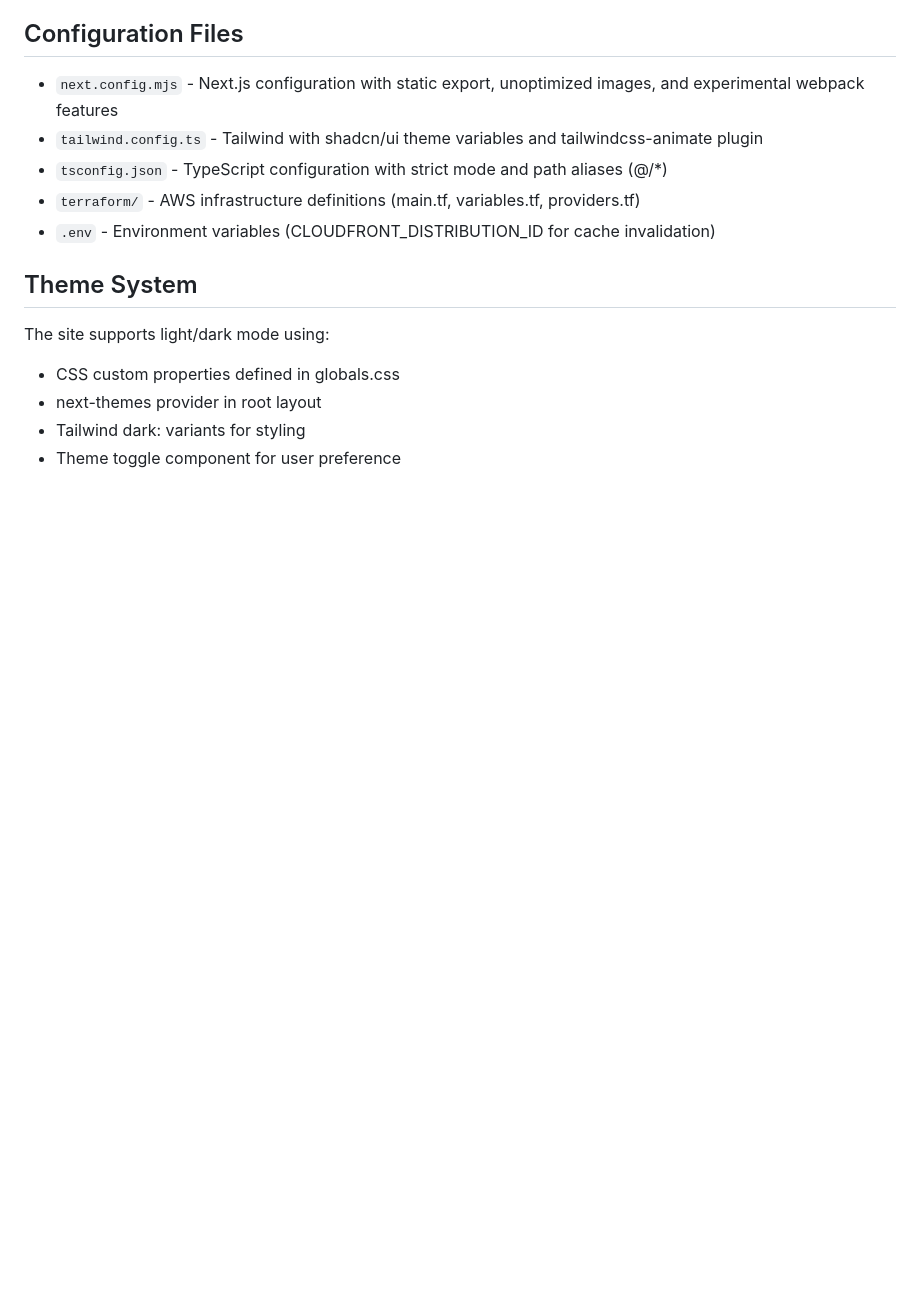
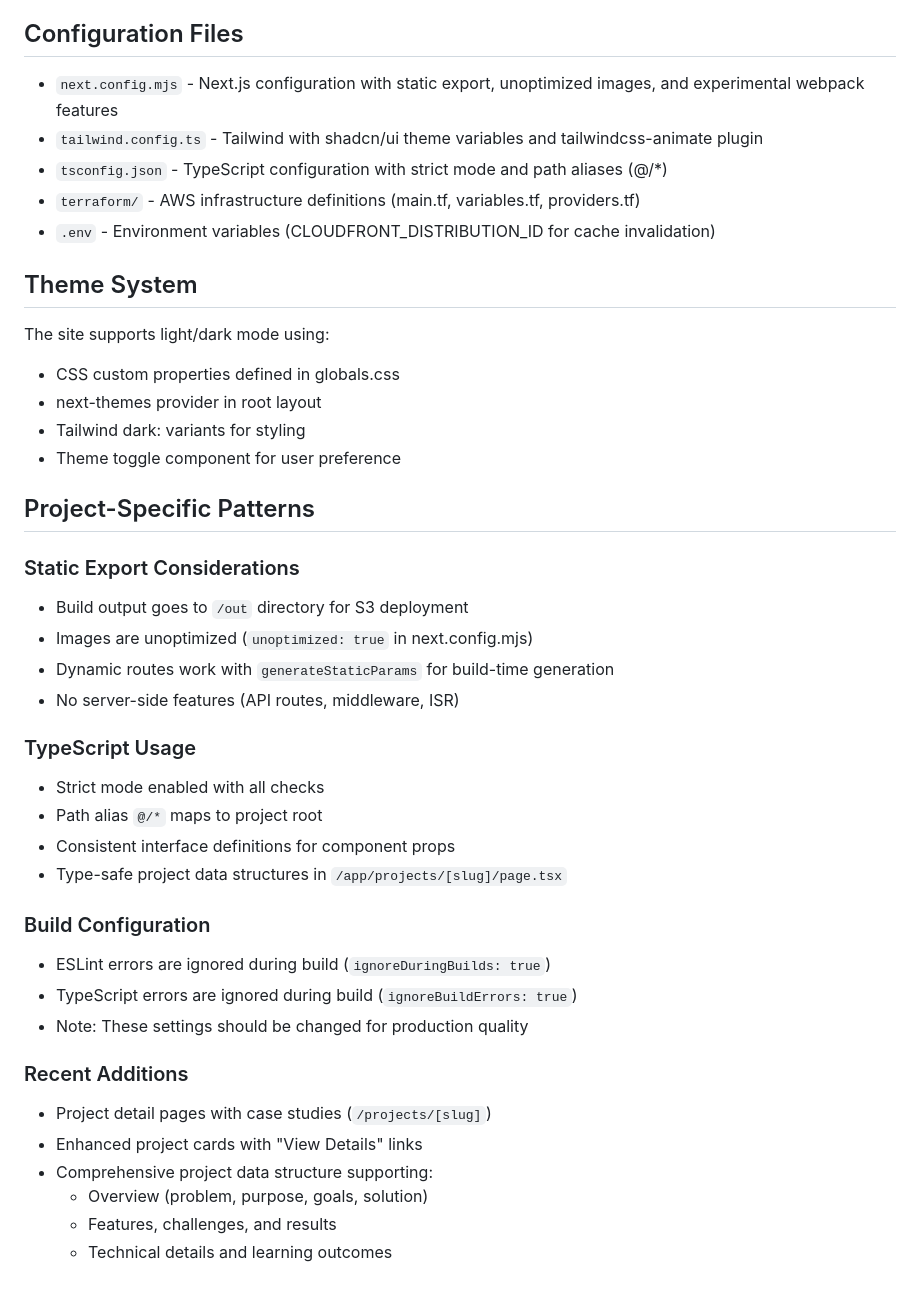
Before and after one commit to MuneyasuKagawa/portfolio-frontend, a Markdown page: CLAUDE.md, the part around the change. Rendered like a GitHub page; blank space fills up the shorter version.

```diff
--- a/CLAUDE.md
+++ b/CLAUDE.md
@@ -111,3 +111,30 @@ The site supports light/dark mode using:
 - next-themes provider in root layout
 - Tailwind dark: variants for styling
 - Theme toggle component for user preference
+
+## Project-Specific Patterns
+
+### Static Export Considerations
+- Build output goes to `/out` directory for S3 deployment
+- Images are unoptimized (`unoptimized: true` in next.config.mjs)
+- Dynamic routes work with `generateStaticParams` for build-time generation
+- No server-side features (API routes, middleware, ISR)
+
+### TypeScript Usage
+- Strict mode enabled with all checks
+- Path alias `@/*` maps to project root
+- Consistent interface definitions for component props
+- Type-safe project data structures in `/app/projects/[slug]/page.tsx`
+
+### Build Configuration
+- ESLint errors are ignored during build (`ignoreDuringBuilds: true`)
+- TypeScript errors are ignored during build (`ignoreBuildErrors: true`)
+- Note: These settings should be changed for production quality
+
+### Recent Additions
+- Project detail pages with case studies (`/projects/[slug]`)
+- Enhanced project cards with "View Details" links
+- Comprehensive project data structure supporting:
+  - Overview (problem, purpose, goals, solution)
+  - Features, challenges, and results
+  - Technical details and learning outcomes
```
